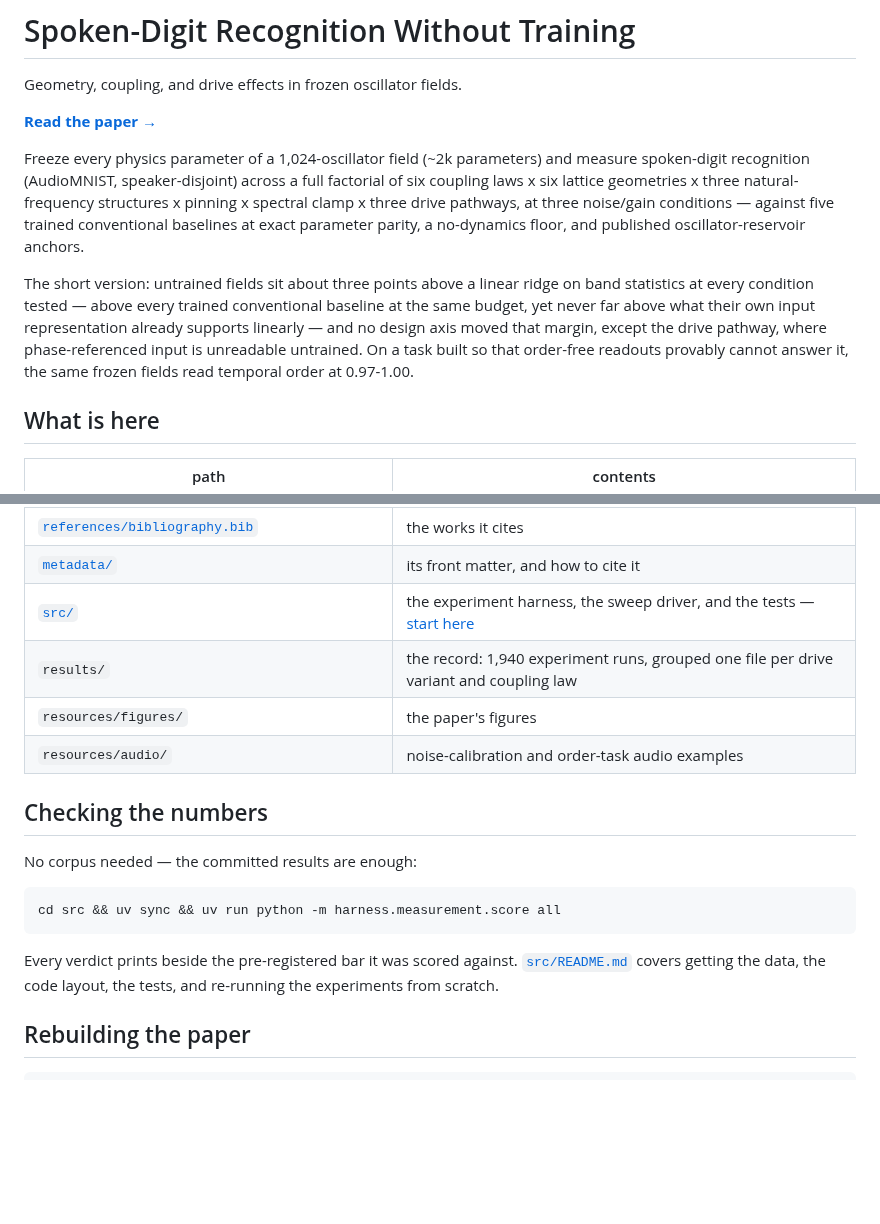
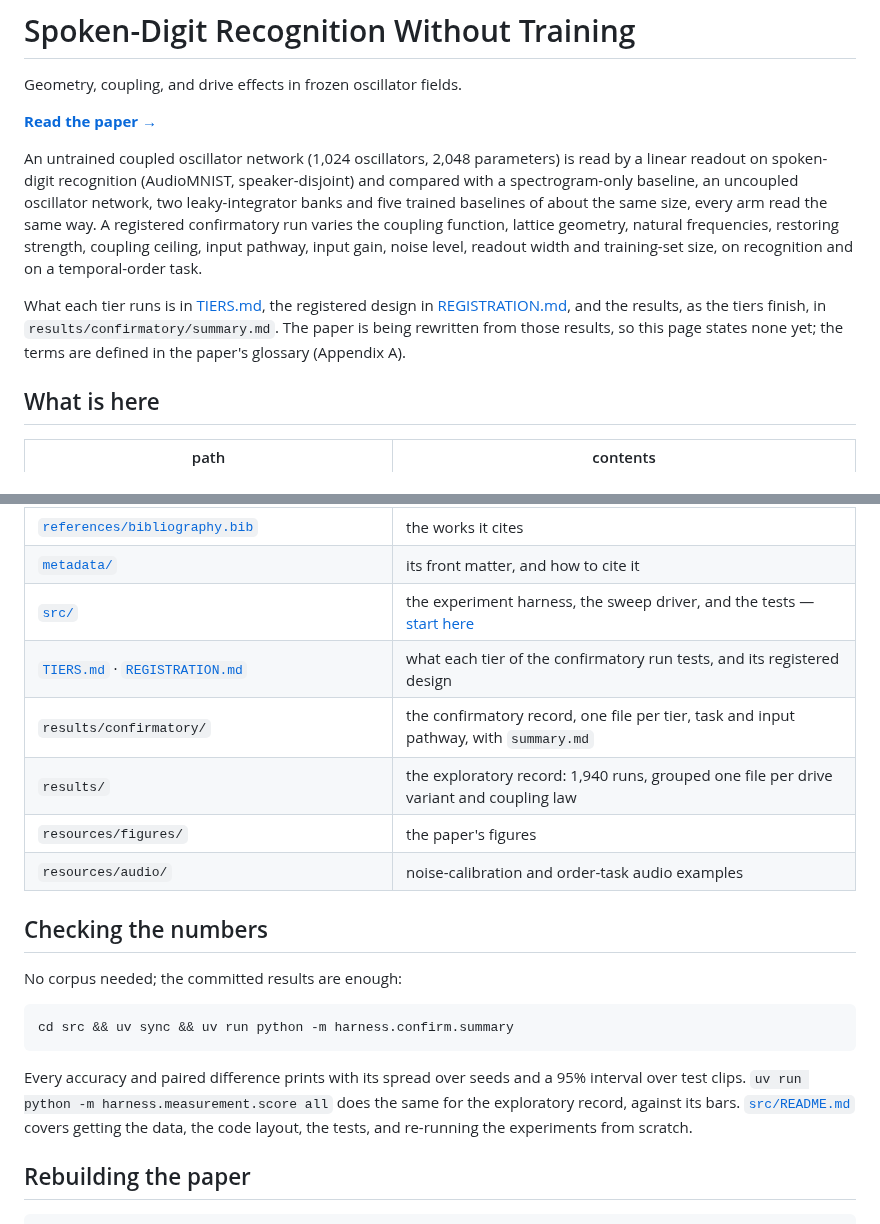
Before and after one commit to ekryski/oscillator-research, a Markdown page: papers/02-untrained-reservoirs/README.md, 2 parts joined by grey strips. Drawn GitHub-style; blank space fills up the shorter version.

Commit message:
use the glossary's terms in the docs, and log the change in the registration

````diff
--- a/papers/02-untrained-reservoirs/README.md
+++ b/papers/02-untrained-reservoirs/README.md
@@ -4,21 +4,9 @@ Geometry, coupling, and drive effects in frozen oscillator fields.
 
 **[Read the paper →](spoken-digit-recognition-without-training-DRAFT.md)**
 
-Freeze every physics parameter of a 1,024-oscillator field (~2k parameters) and
-measure spoken-digit recognition (AudioMNIST, speaker-disjoint) across a full
-factorial of six coupling laws x six lattice geometries x three natural-frequency
-structures x pinning x spectral clamp x three drive pathways, at three
-noise/gain conditions — against five trained conventional baselines at exact
-parameter parity, a no-dynamics floor, and published oscillator-reservoir
-anchors.
+An untrained coupled oscillator network (1,024 oscillators, 2,048 parameters) is read by a linear readout on spoken-digit recognition (AudioMNIST, speaker-disjoint) and compared with a spectrogram-only baseline, an uncoupled oscillator network, two leaky-integrator banks and five trained baselines of about the same size, every arm read the same way. A registered confirmatory run varies the coupling function, lattice geometry, natural frequencies, restoring strength, coupling ceiling, input pathway, input gain, noise level, readout width and training-set size, on recognition and on a temporal-order task.
 
-The short version: untrained fields sit about three points above a linear ridge
-on band statistics at every condition tested — above every trained conventional
-baseline at the same budget, yet never far above what their own input
-representation already supports linearly — and no design axis moved that margin,
-except the drive pathway, where phase-referenced input is unreadable untrained.
-On a task built so that order-free readouts provably cannot answer it, the same
-frozen fields read temporal order at 0.97-1.00.
+What each tier runs is in [TIERS.md](TIERS.md), the registered design in [REGISTRATION.md](REGISTRATION.md), and the results, as the tiers finish, in `results/confirmatory/summary.md`. The paper is being rewritten from those results, so this page states none yet; the terms are defined in the paper's glossary (Appendix A).
 
 ## What is here
 
@@ -33,19 +21,23 @@ frozen fields read temporal order at 0.97-1.00.
 | [`references/bibliography.bib`](references/bibliography.bib) | the works it cites |
 | [`metadata/`](metadata/) | its front matter, and how to cite it |
 | [`src/`](src/) | the experiment harness, the sweep driver, and the tests — [start here](src/README.md) |
-| `results/` | the record: 1,940 experiment runs, grouped one file per drive variant and coupling law |
+| [`TIERS.md`](TIERS.md) · [`REGISTRATION.md`](REGISTRATION.md) | what each tier of the confirmatory run tests, and its registered design |
+| `results/confirmatory/` | the confirmatory record, one file per tier, task and input pathway, with `summary.md` |
+| `results/` | the exploratory record: 1,940 runs, grouped one file per drive variant and coupling law |
 | `resources/figures/` | the paper's figures |
 | `resources/audio/` | noise-calibration and order-task audio examples |
 
 ## Checking the numbers
 
-No corpus needed — the committed results are enough:
+No corpus needed; the committed results are enough:
 
 ```bash
-cd src && uv sync && uv run python -m harness.measurement.score all
+cd src && uv sync && uv run python -m harness.confirm.summary
 ```
 
-Every verdict prints beside the pre-registered bar it was scored against.
+Every accuracy and paired difference prints with its spread over seeds and a
+95% interval over test clips. `uv run python -m harness.measurement.score all`
+does the same for the exploratory record, against its bars.
 [`src/README.md`](src/README.md) covers getting the data, the code layout, the
 tests, and re-running the experiments from scratch.
 
````
Also changed, not shown: papers/02-untrained-reservoirs/REGISTRATION.md (+2 -0 lines), papers/02-untrained-reservoirs/TIERS.md (+12 -10 lines).
